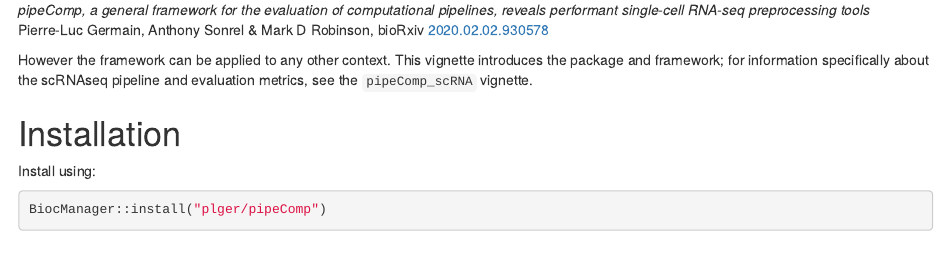
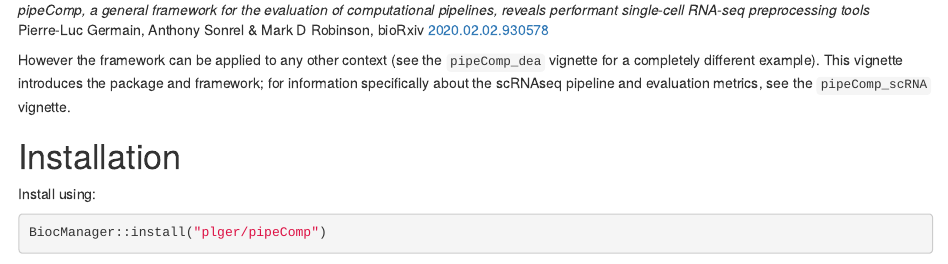
Before and after one commit to plger/pipeComp, an R Markdown document (vignettes/pipeComp.Rmd): the page in a window 1100 px wide, from 290 px down. Rendered offline with R 4.5, knitr and Pandoc, with nearby package versions; drawn as R Markdown's standard HTML page in place of the format the file asks for; some code elsewhere in the file could not run offline.

Commit message:
Added note on sva-dea vignette

```diff
--- a/vignettes/pipeComp.Rmd
+++ b/vignettes/pipeComp.Rmd
@@ -26,7 +26,7 @@
 Pierre-Luc Germain, Anthony Sonrel & Mark D Robinson,
 bioRxiv [2020.02.02.930578](https://doi.org/10.1101/2020.02.02.930578)
 
-However the framework can be applied to any other context. This vignette introduces the package and framework; for information specifically about the scRNAseq pipeline and evaluation metrics, see the `pipeComp_scRNA` vignette.
+However the framework can be applied to any other context (see the `pipeComp_dea` vignette for a completely different example). This vignette introduces the package and framework; for information specifically about the scRNAseq pipeline and evaluation metrics, see the `pipeComp_scRNA` vignette.
 
 # Installation
 
```
